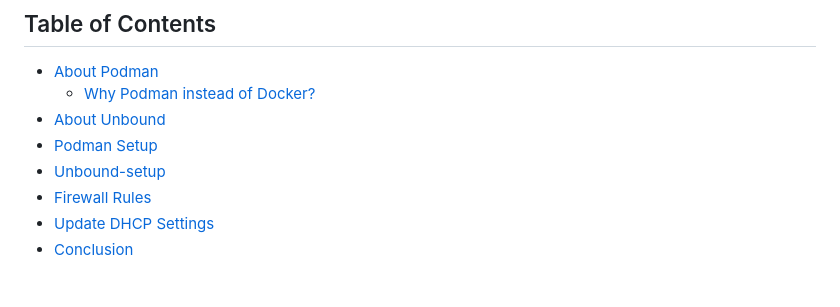
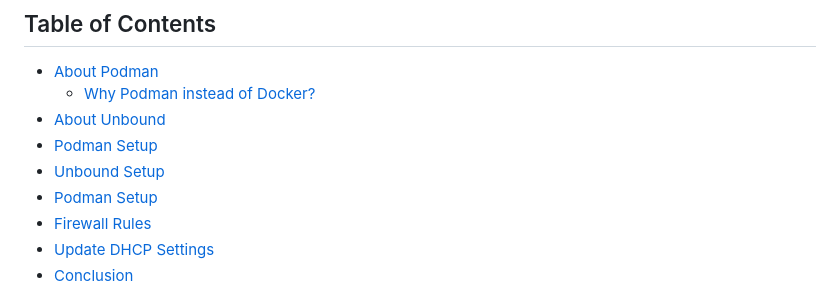
Before and after one commit to cjuniorfox/juniorfox-site, a Markdown page: app/articles/diy-linux-router-part-4-podman-unbound.md, the part around the change. GitHub-like rendering.

Commit message:
added links at toc part 4

```diff
--- a/app/articles/diy-linux-router-part-4-podman-unbound.md
+++ b/app/articles/diy-linux-router-part-4-podman-unbound.md
@@ -32,7 +32,8 @@ Now, it's time to install **Podman**, a drop-in replacement for Docker with some
   - [Why Podman instead of Docker?](#why-podman-instead-of-docker)
 - [About Unbound](#about-unbound)
 - [Podman Setup](#podman-setup)
-- [Unbound-setup](#unbound-setup)
+- [Unbound Setup](#unbound-setup)
+- [Podman Setup](#podman-setup)
 - [Firewall Rules](#firewall-rules)
 - [Update DHCP Settings](#update-dhcp-settings)
 - [Conclusion](#conclusion)
```
Also changed, not shown: app/articles/roteador-linux-parte-4-podman-unbound.md (+1 -0 lines).
